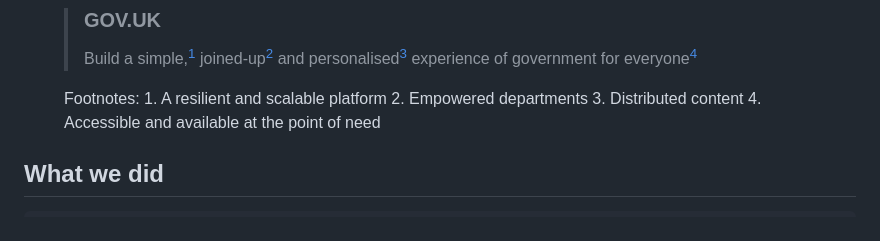
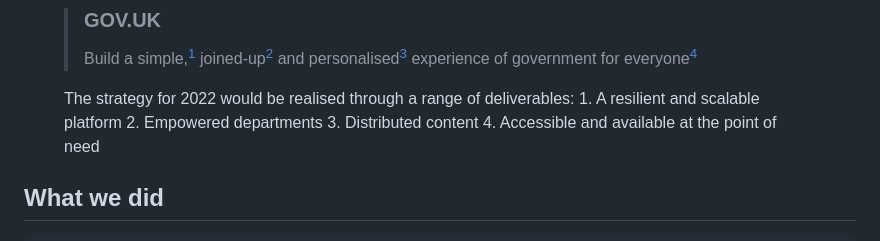
Before and after one commit to miakepia/portfolio, a Markdown page: pages/content-types.md, the part around the change. Drawn GitHub-style.

```diff
--- a/pages/content-types.md
+++ b/pages/content-types.md
@@ -37,7 +37,7 @@ layout: base.html
 
   <figcaption class="right">
     <div class="footnotes">
-    Footnotes:
+    The strategy for 2022 would be realised through a range of deliverables:
         <fn id=fn1>1. A resilient and scalable platform</fn>
         <fn id=fn2>2. Empowered departments</fn>
         <fn id=fn3>3. Distributed content</fn>
```
Also changed, not shown: pages/index.md (+6 -1 lines), assets/images/pride-mob.png (added).
